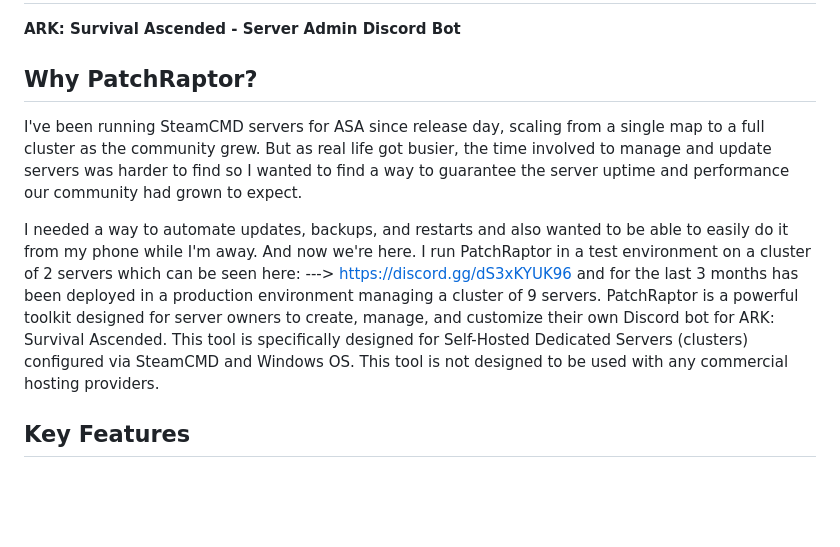
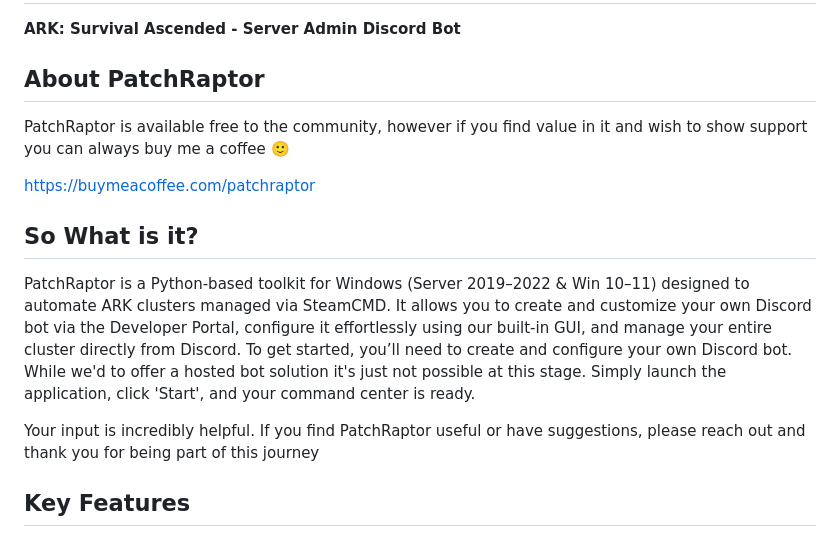
Before and after one commit to n1Kk085/PatchRaptor, a Markdown page: README.md, the part around the change. GitHub-like rendering; blank space fills up the shorter version.

Commit message:
Enhance README with detailed project information
Expanded the README to provide more information about PatchRaptor, including its purpose, features, and how to get started.

```diff
--- a/README.md
+++ b/README.md
@@ -1,13 +1,18 @@
 # PatchRaptor
 **ARK: Survival Ascended - Server Admin Discord Bot**
 
-## Why PatchRaptor?
+##  About PatchRaptor
+PatchRaptor is available free to the community, however if you find value in it and wish to show support you can always buy me a coffee 🙂
 
-I've been running SteamCMD servers for ASA since release day, scaling from a single map to a full cluster as the community grew. But as real life got busier, the time involved to manage and update servers was harder to find so I wanted to find a way to guarantee the server uptime and performance our community had grown to expect.
+https://buymeacoffee.com/patchraptor
 
-I needed a way to automate updates, backups, and restarts and also wanted to be able to easily do it from my phone while I'm away. And now we're here. I run PatchRaptor in a test environment on a cluster of 2 servers which can be seen here: ---> https://discord.gg/dS3xKYUK96 and for the last 3 months has been deployed in a production environment managing a cluster of 9 servers.
-PatchRaptor is a powerful toolkit designed for server owners to create, manage, and customize their own Discord bot for ARK: Survival Ascended. This tool is specifically designed for Self-Hosted Dedicated Servers (clusters) configured via SteamCMD and Windows OS. This tool is not designed to be used with any commercial hosting providers.
+## So What is it?
+PatchRaptor is a Python-based toolkit for Windows (Server 2019–2022 & Win 10–11) designed to automate ARK clusters managed via SteamCMD.
+It allows you to create and customize your own Discord bot via the Developer Portal, configure it effortlessly using our built-in GUI, and manage your entire cluster directly from Discord.
+To get started, you’ll need to create and configure your own Discord bot. While we'd to offer a hosted bot solution it's just not possible at this stage.
+Simply launch the application, click 'Start', and your command center is ready.
 
+Your input is incredibly helpful. If you find PatchRaptor useful or have suggestions, please reach out and thank you for being part of this journey
 ## Key Features
 
 ### 1. Interactive Discord Interface
```
